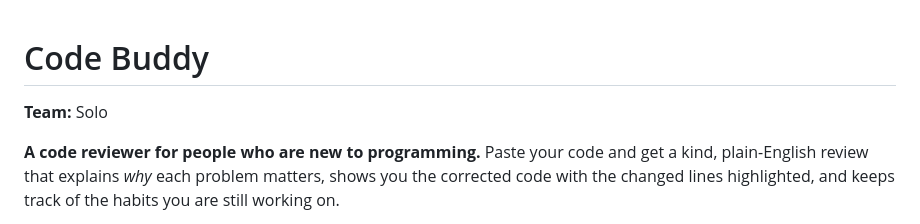
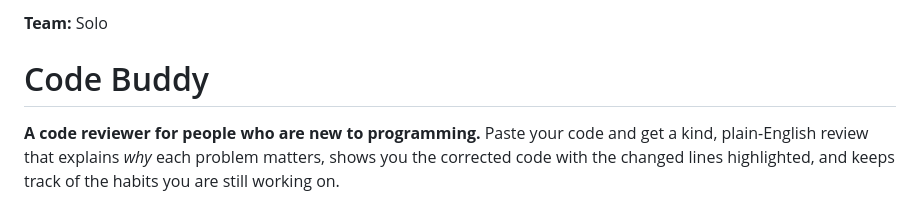
Before and after one commit to Utkarsh2730/aws_hackathon, a Markdown page: README.md, the part around the change. Drawn GitHub-style.

```diff
--- a/README.md
+++ b/README.md
@@ -1,5 +1,5 @@
+**Team:** Solo
 # Code Buddy
-**Team:** Solo
 
 **A code reviewer for people who are new to programming.** Paste your code and get a kind, plain-English review that explains *why* each problem matters, shows you the corrected code with the changed lines highlighted, and keeps track of the habits you are still working on.
 
```
